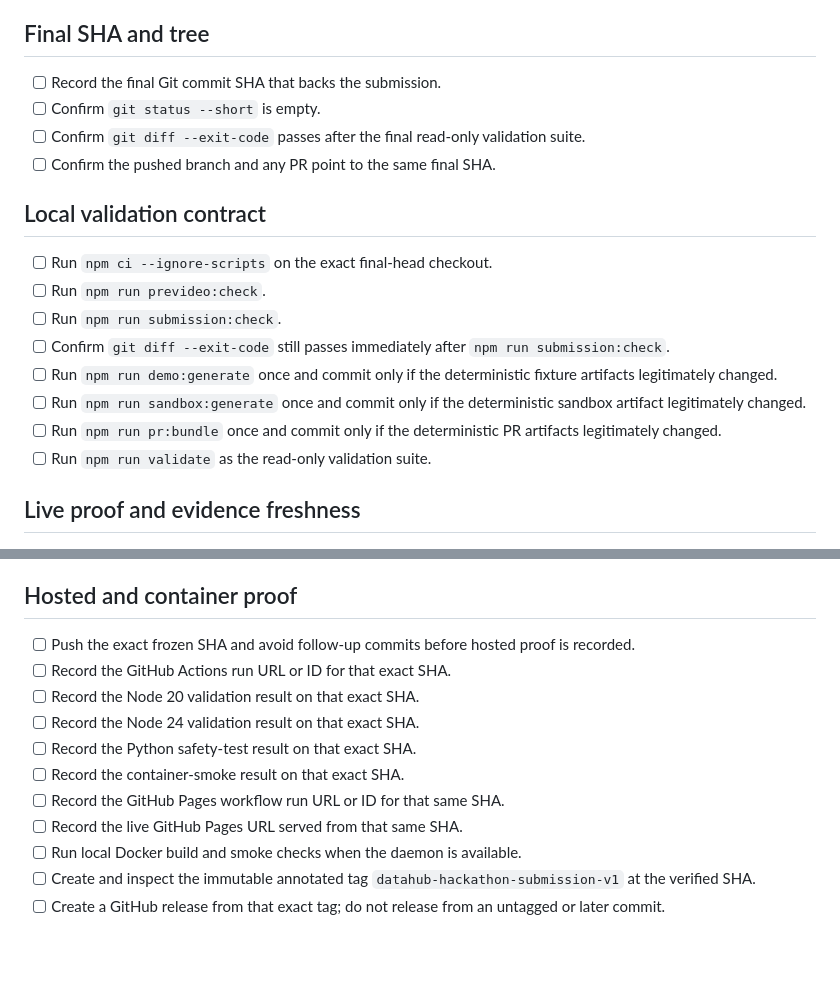
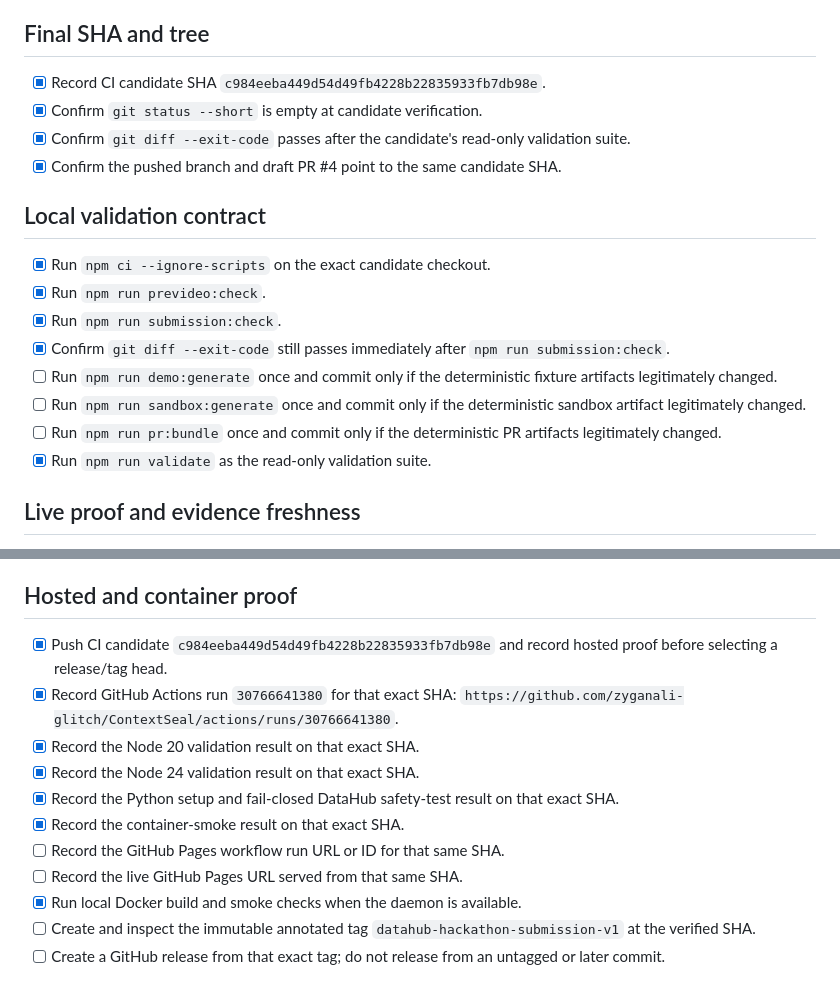
Before and after one commit to zyganali-glitch/ContextSeal, a Markdown page: docs/PRE_SUBMISSION_CHECKLIST.md, 2 parts joined by grey strips. Drawn GitHub-style; blank space fills up the shorter version.

Commit message:
docs: record exact-head CI evidence

```diff
--- a/docs/PRE_SUBMISSION_CHECKLIST.md
+++ b/docs/PRE_SUBMISSION_CHECKLIST.md
@@ -16,21 +16,21 @@ This checklist is authoritative for final-head release readiness. Do not claim t
 
 ## Final SHA and tree
 
-- [ ] Record the final Git commit SHA that backs the submission.
-- [ ] Confirm `git status --short` is empty.
-- [ ] Confirm `git diff --exit-code` passes after the final read-only validation suite.
-- [ ] Confirm the pushed branch and any PR point to the same final SHA.
+- [x] Record CI candidate SHA `c984eeba449d54d49fb4228b22835933fb7db98e`.
+- [x] Confirm `git status --short` is empty at candidate verification.
+- [x] Confirm `git diff --exit-code` passes after the candidate's read-only validation suite.
+- [x] Confirm the pushed branch and draft PR #4 point to the same candidate SHA.
 
 ## Local validation contract
 
-- [ ] Run `npm ci --ignore-scripts` on the exact final-head checkout.
-- [ ] Run `npm run prevideo:check`.
-- [ ] Run `npm run submission:check`.
-- [ ] Confirm `git diff --exit-code` still passes immediately after `npm run submission:check`.
+- [x] Run `npm ci --ignore-scripts` on the exact candidate checkout.
+- [x] Run `npm run prevideo:check`.
+- [x] Run `npm run submission:check`.
+- [x] Confirm `git diff --exit-code` still passes immediately after `npm run submission:check`.
 - [ ] Run `npm run demo:generate` once and commit only if the deterministic fixture artifacts legitimately changed.
 - [ ] Run `npm run sandbox:generate` once and commit only if the deterministic sandbox artifact legitimately changed.
 - [ ] Run `npm run pr:bundle` once and commit only if the deterministic PR artifacts legitimately changed.
-- [ ] Run `npm run validate` as the read-only validation suite.
+- [x] Run `npm run validate` as the read-only validation suite.
 
 ## Live proof and evidence freshness
 
@@ -49,15 +49,15 @@ This checklist is authoritative for final-head release readiness. Do not claim t
 
 ## Hosted and container proof
 
-- [ ] Push the exact frozen SHA and avoid follow-up commits before hosted proof is recorded.
-- [ ] Record the GitHub Actions run URL or ID for that exact SHA.
-- [ ] Record the Node 20 validation result on that exact SHA.
-- [ ] Record the Node 24 validation result on that exact SHA.
-- [ ] Record the Python safety-test result on that exact SHA.
-- [ ] Record the container-smoke result on that exact SHA.
+- [x] Push CI candidate `c984eeba449d54d49fb4228b22835933fb7db98e` and record hosted proof before selecting a release/tag head.
+- [x] Record GitHub Actions run `30766641380` for that exact SHA: `https://github.com/zyganali-glitch/ContextSeal/actions/runs/30766641380`.
+- [x] Record the Node 20 validation result on that exact SHA.
+- [x] Record the Node 24 validation result on that exact SHA.
+- [x] Record the Python setup and fail-closed DataHub safety-test result on that exact SHA.
+- [x] Record the container-smoke result on that exact SHA.
 - [ ] Record the GitHub Pages workflow run URL or ID for that same SHA.
 - [ ] Record the live GitHub Pages URL served from that same SHA.
-- [ ] Run local Docker build and smoke checks when the daemon is available.
+- [x] Run local Docker build and smoke checks when the daemon is available.
 - [ ] Create and inspect the immutable annotated tag `datahub-hackathon-submission-v1` at the verified SHA.
 - [ ] Create a GitHub release from that exact tag; do not release from an untagged or later commit.
 
```
Also changed, not shown: other parts of docs/PRE_SUBMISSION_CHECKLIST.md (+1 -1 lines), docs/EVIDENCE_MANIFEST.md (+2 -2 lines), plans/PLAN_20260721_contextseal_hackathon_win.md (+10 -10 lines).
